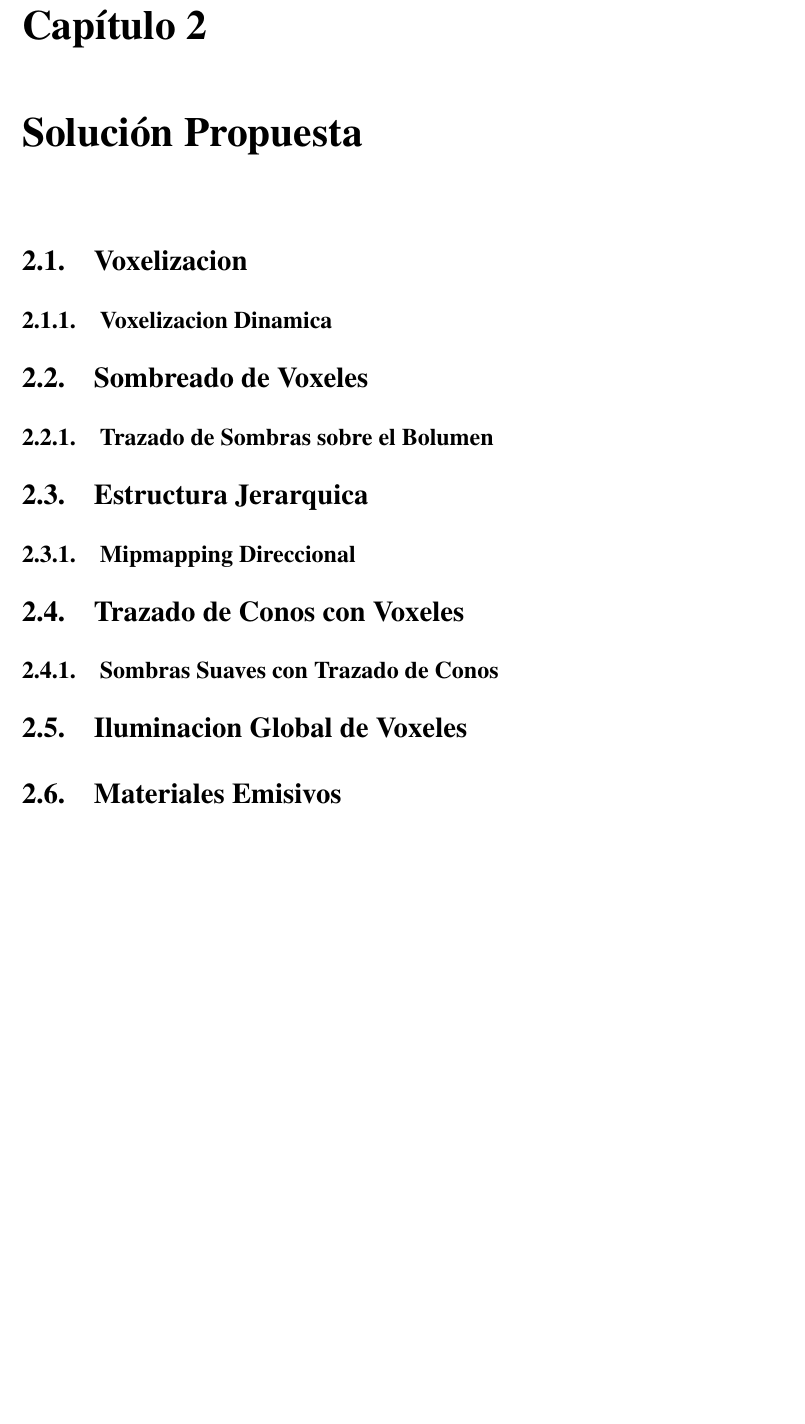
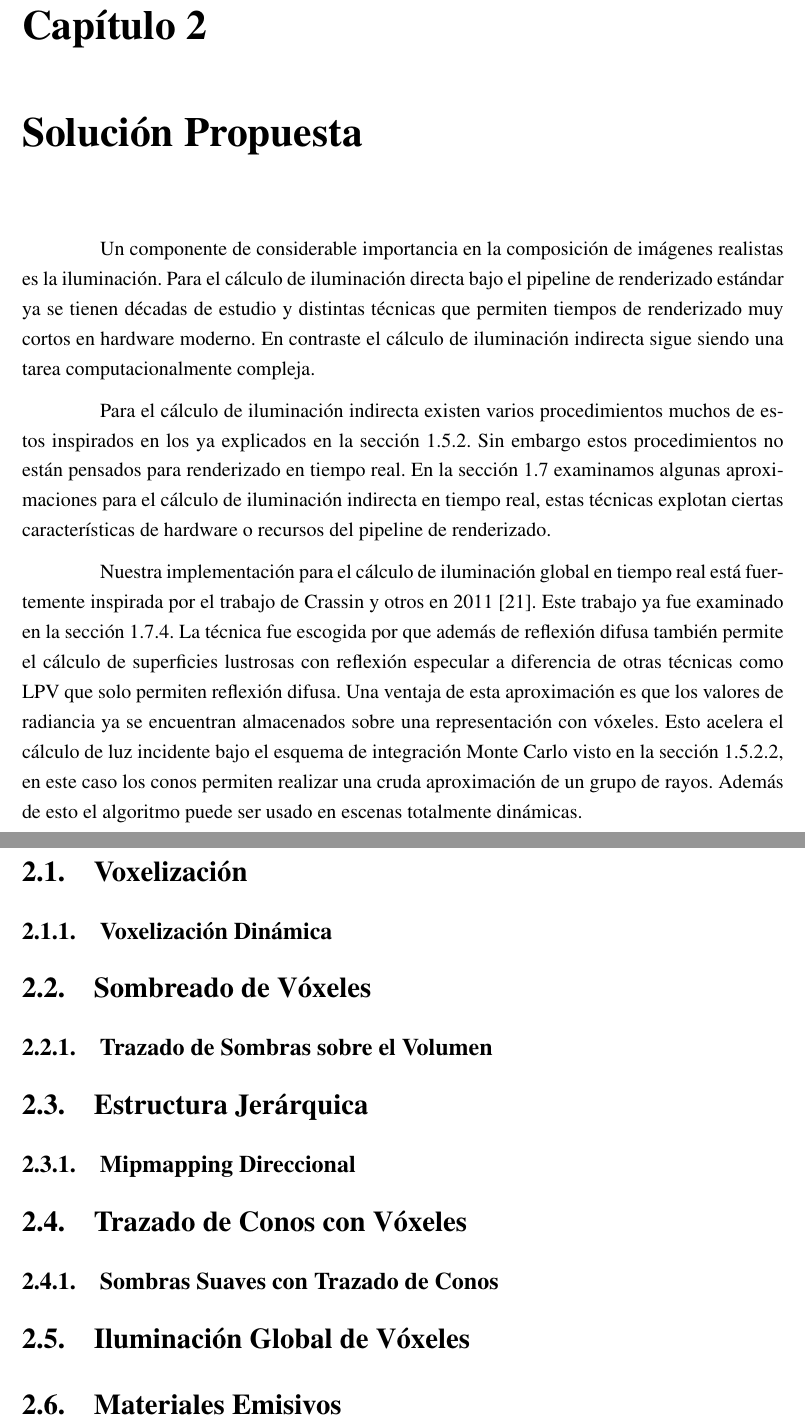
Before and after one commit to jose-villegas/ThesisDocument, a LaTeX book (main.tex, which reads chapters/proposal/content/cone_tracing.tex, chapters/proposal/content/emissive_voxels.tex, chapters/proposal/content/voxel_gi.tex): part of page 31 of 37 before the commit and two parts of pages 31 and 32 of 38 after it, the two joined at a grey line, cut so that both start at the same text, the shorter picture padded with empty space. Compiled offline with pdfLaTeX.

Commit message:
proposal intro

```diff
--- /dev/null
+++ b/chapters/proposal/content/cone_tracing.tex
@@ -0,0 +1,9 @@
+\section{Trazado de Conos con Vóxeles} % (fold)
+\label{sec:trazado_de_conos_con_voxeles}
+
+% section trazado_de_conos_con_voxeles (end)
+
+\subsection{Sombras Suaves con Trazado de Conos} % (fold)
+\label{sub:sombras_suaves_con_trazado_de_conos}
+
+% subsection sombras_suaves_con_trazado_de_conos (end)
--- /dev/null
+++ b/chapters/proposal/content/emissive_voxels.tex
@@ -0,0 +1,4 @@
+\section{Materiales Emisivos} % (fold)
+\label{sec:materiales_emisivos}
+
+% section materiales_emisivos (end)
--- /dev/null
+++ b/chapters/proposal/content/voxel_gi.tex
@@ -0,0 +1,4 @@
+\section{Iluminación Global de Vóxeles} % (fold)
+\label{sec:iluminacion_global_de_voxeles}
+
+% section iluminacion_global_de_voxeles (end)
--- /dev/null
+++ b/chapters/proposal/content/voxel_shading.tex
@@ -0,0 +1,9 @@
+\section{Sombreado de Vóxeles} % (fold)
+\label{sec:sombreado_de_voxeles}
+
+% section sombreado_de_voxeles (end)
+
+\subsection{Trazado de Sombras sobre el Volumen} % (fold)
+\label{sub:trazado_de_sombras_sobre_el_volumen}
+
+% subsection trazado_de_sombras_sobre_el_volumen (end)
--- a/chapters/proposal/content/voxel_structure.tex
+++ b/chapters/proposal/content/voxel_structure.tex
@@ -1 +1,9 @@
-\section{Representacion en Voxeles}
+\section{Estructura Jerárquica} % (fold)
+\label{sec:estructura_jerarquica}
+
+% section estructura_jerarquica (end)
+
+\subsection{Mipmapping Direccional} % (fold)
+\label{sub:mipmapping_direccioanl}
+
+% section mipmapping_direccioanl (end)
--- a/chapters/proposal/content/voxelization.tex
+++ b/chapters/proposal/content/voxelization.tex
@@ -1 +1,9 @@
-\section{Voxelizacion}
+\section{Voxelización} % (fold)
+\label{sec:voxelizacion}
+
+% section voxelizacion (end)
+
+\subsection{Voxelización Dinámica} % (fold)
+\label{sub:voxelizacion_dinamica}
+
+% subsection voxelizacion_dinamica (end)
--- a/chapters/proposal/proposal.tex
+++ b/chapters/proposal/proposal.tex
@@ -1,49 +1,15 @@
 \chapter{Solución Propuesta}
 \label{chap:proposal}
 
-\section{Voxelizacion} % (fold)
-\label{sec:voxelizacion}
+Un componente de considerable importancia en la composición de imágenes realistas es la iluminación. Para el cálculo de iluminación directa bajo el pipeline de renderizado estándar ya se tienen décadas de estudio y distintas técnicas que permiten tiempos de renderizado muy cortos en hardware moderno. En contraste el cálculo de iluminación indirecta sigue siendo una tarea computacionalmente compleja.
 
-% section voxelizacion (end)
-\subsection{Voxelizacion Dinamica} % (fold)
-\label{sub:voxelizacion_dinamica}
+Para el cálculo de iluminación indirecta existen varios procedimientos muchos de estos inspirados en los ya explicados en la sección \ref{sub:render_eq_procedures}. Sin embargo estos procedimientos no están pensados para renderizado en tiempo real. En la sección \ref{sec:interactive_gi_takes} examinamos algunas aproximaciones para el cálculo de iluminación indirecta en tiempo real, estas técnicas explotan ciertas características de hardware o recursos del pipeline de renderizado.
 
-% subsection voxelizacion_dinamica (end)
+Nuestra implementación para el cálculo de iluminación global en tiempo real está fuertemente inspirada por el trabajo de Crassin y otros en 2011 \cite{CNSGE11b}. Este trabajo ya fue examinado en la sección \ref{sub:voxel_cone_tracing_orig}. La técnica fue escogida por que además de reflexión difusa también permite el cálculo de superficies lustrosas con reflexión especular a diferencia de otras técnicas como \ac{LPV} que solo permiten reflexión difusa. Una ventaja de esta aproximación es que los valores de radiancia ya se encuentran almacenados sobre una representación con vóxeles. Esto acelera el cálculo de luz incidente bajo el esquema de integración Monte Carlo visto en la sección \ref{subsec:monte_carlo_raytracing}, en este caso los conos permiten realizar una cruda aproximación de un grupo de rayos. Además de esto el algoritmo puede ser usado en escenas totalmente dinámicas.
 
-\section{Sombreado de Voxeles}
-
-\subsection{Trazado de Sombras sobre el Bolumen} % (fold)
-\label{sub:trazado_de_sombras}
-
-% subsection trazado_de_sombras (end)
-
-\section{Estructura Jerarquica} % (fold)
-\label{sec:estructura_jerarquica}
-
-% section estructura_jerarquica (end)
-
-
-\subsection{Mipmapping Direccional} % (fold)
-\label{sub:mipmapping_direccioanl}
-
-% section mipmapping_direccioanl (end)
-
-\section{Trazado de Conos con Voxeles} % (fold)
-\label{sec:trazado_de_conos_con_voxeles}
-
-\subsection{Sombras Suaves con Trazado de Conos} % (fold)
-\label{sub:sombras_suaves_con_trazado_de_conos}
-
-% subsection sombras_suaves_con_trazado_de_conos (end)
-
-% section trazado_de_conos_con_voxeles (end)
-
-\section{Iluminacion Global de Voxeles} % (fold)
-\label{sec:iluminacion_global_de_voxeles}
-
-% section iluminacion_global_de_voxeles (end)
-
-\section{Materiales Emisivos} % (fold)
-\label{sec:materiales_emisivos}
-
-% section materiales_emisivos (end)
+\input{chapters/proposal/content/voxelization}
+\input{chapters/proposal/content/voxel_shading}
+\input{chapters/proposal/content/voxel_structure}
+\input{chapters/proposal/content/cone_tracing}
+\input{chapters/proposal/content/voxel_gi}
+\input{chapters/proposal/content/emissive_voxels}
```
Also changed, not shown: chapters/theory/content/interactive_gi.tex (+2 -0 lines), chapters/theory/content/rendering_equation.tex (+2 -1 lines), 2 other files.
